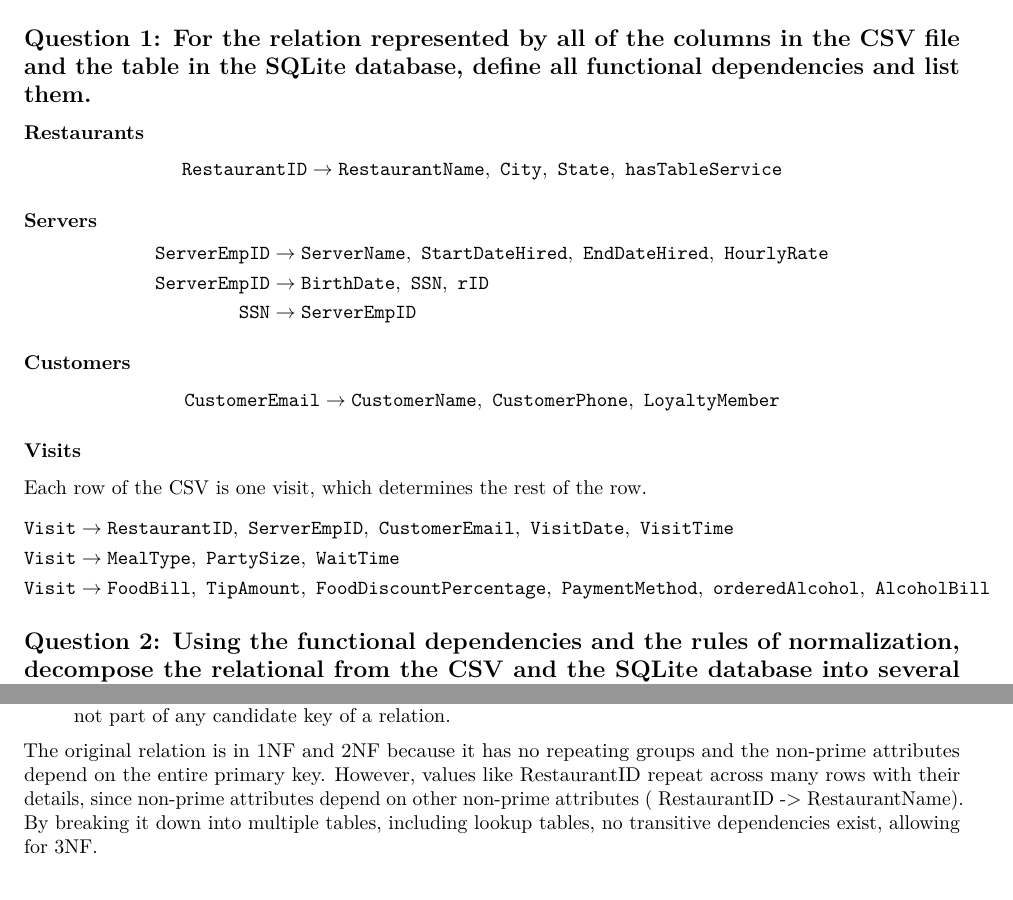
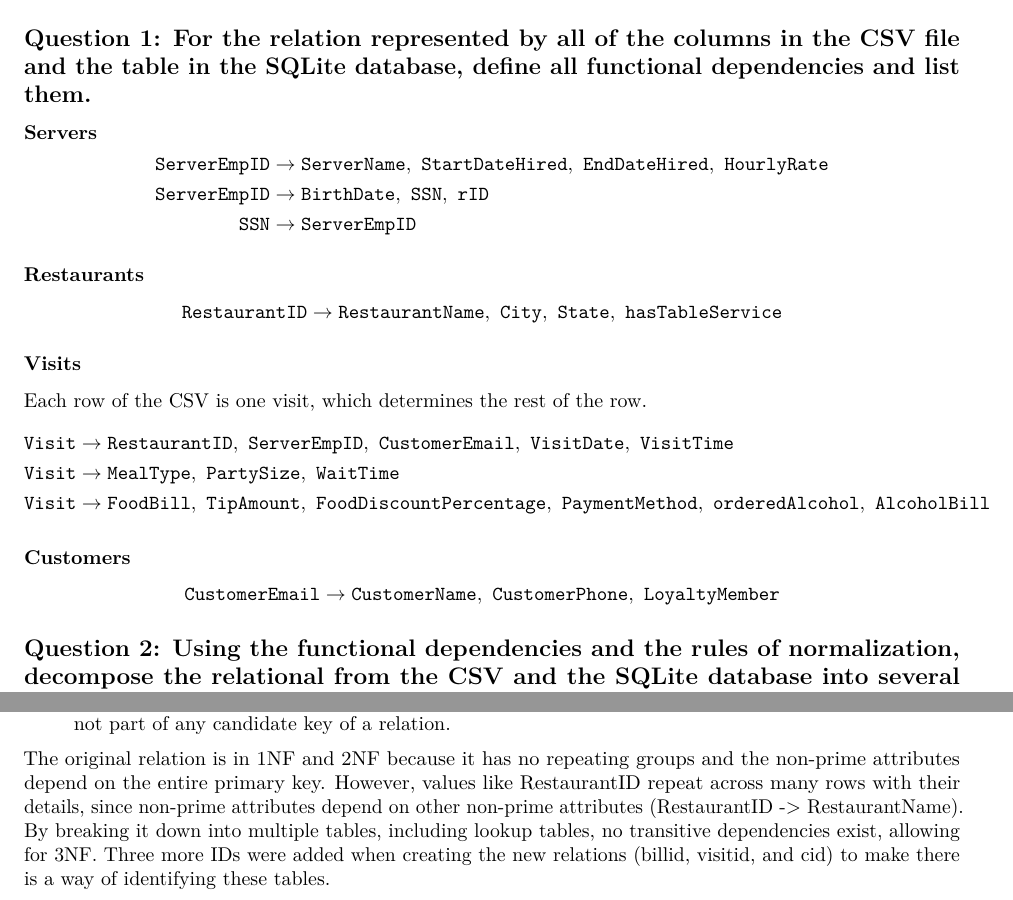
Before and after one commit to amanda-gale/PracticumI, an R Markdown document (designDBSchema.PractI.GaleKoumas.Rmd): two parts of pages 1 and 2 of 2, joined at a grey line, cut so that both start at the same text. Rendered offline with R 4.5, knitr and Pandoc, then LaTeX, with nearby package versions.

Commit message:
more part b edits

```diff
--- a/designDBSchema.PractI.GaleKoumas.Rmd
+++ b/designDBSchema.PractI.GaleKoumas.Rmd
@@ -9,13 +9,6 @@ output:
 
 ## Question 1: For the relation represented by all of the columns in the CSV file and the table in the SQLite database, define all functional dependencies and list them.
 
-### Restaurants
-$$
-\begin{aligned}
-\texttt{RestaurantID} &\to \texttt{RestaurantName},\ \texttt{City},\ \texttt{State},\ \texttt{hasTableService}
-\end{aligned}
-$$
-
 ### Servers
 $$
 \begin{aligned}
@@ -25,10 +18,10 @@ $$
 \end{aligned}
 $$
 
-### Customers
+### Restaurants
 $$
 \begin{aligned}
-\texttt{CustomerEmail} &\to \texttt{CustomerName},\ \texttt{CustomerPhone},\ \texttt{LoyaltyMember}
+\texttt{RestaurantID} &\to \texttt{RestaurantName},\ \texttt{City},\ \texttt{State},\ \texttt{hasTableService}
 \end{aligned}
 $$
 
@@ -39,6 +32,13 @@ $$
 \texttt{Visit} &\to \texttt{RestaurantID},\ \texttt{ServerEmpID},\ \texttt{CustomerEmail},\ \texttt{VisitDate},\ \texttt{VisitTime}\\
 \texttt{Visit} &\to \texttt{MealType},\ \texttt{PartySize},\ \texttt{WaitTime}\\
 \texttt{Visit} &\to \texttt{FoodBill},\ \texttt{TipAmount},\ \texttt{FoodDiscountPercentage},\ \texttt{PaymentMethod},\ \texttt{orderedAlcohol},\ \texttt{AlcoholBill}
+\end{aligned}
+$$
+
+### Customers
+$$
+\begin{aligned}
+\texttt{CustomerEmail} &\to \texttt{CustomerName},\ \texttt{CustomerPhone},\ \texttt{LoyaltyMember}
 \end{aligned}
 $$
 
@@ -74,4 +74,4 @@ Relations in 3NF:
 1. It is in 2NF.
 2. No transitive dependencies exist. A transitive dependency occurs when a non-prime attribute is functionally dependent on another non-prime attribute. A non-prime attribute is an attribute that is not part of any candidate key of a relation.
 
-The original relation is in 1NF and 2NF because it has no repeating groups and the non-prime attributes depend on the entire primary key. However, values like RestaurantID repeat across many rows with their details, since non-prime attributes depend on other non-prime attributes ( RestaurantID -> RestaurantName). By breaking it down into multiple tables, including lookup tables, no transitive dependencies exist, allowing for 3NF.
+The original relation is in 1NF and 2NF because it has no repeating groups and the non-prime attributes depend on the entire primary key. However, values like RestaurantID repeat across many rows with their details, since non-prime attributes depend on other non-prime attributes (RestaurantID -> RestaurantName). By breaking it down into multiple tables, including lookup tables, no transitive dependencies exist, allowing for 3NF. Three more IDs were added when creating the new relations (billid, visitid, and cid) to make there is a way of identifying these tables.
```
